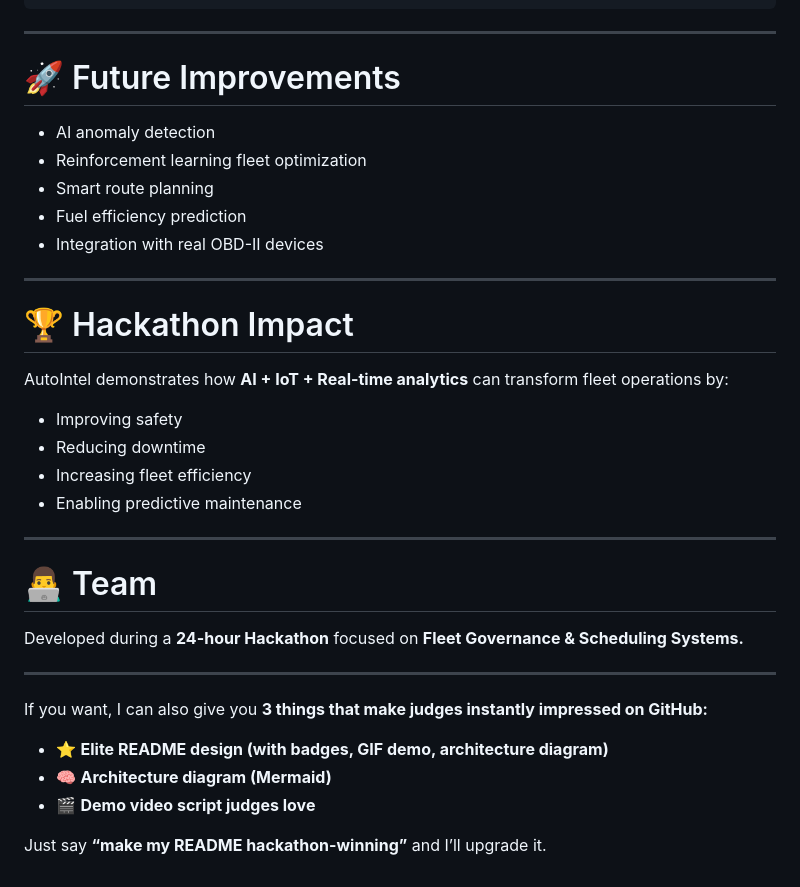
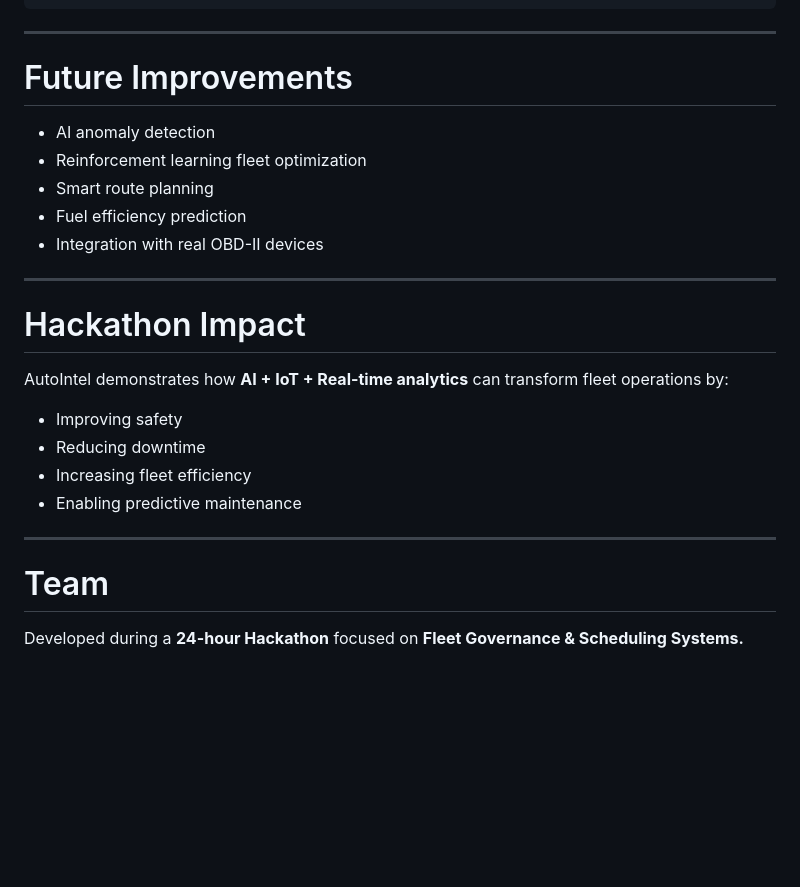
Before and after one commit to SachithKumar0628/Vehicle-Round3, a Markdown page: README.md, the part around one of its changes. Rendered like a GitHub page; blank space fills up the shorter version.

Commit message:
Refactor README.md for improved formatting
Updated README formatting and headings for consistency.

```diff
--- a/README.md
+++ b/README.md
@@ -394,7 +394,7 @@ AutoIntel
 
 ---
 
-# 🚀 Future Improvements
+#  Future Improvements
 
 * AI anomaly detection
 * Reinforcement learning fleet optimization
@@ -404,7 +404,7 @@ AutoIntel
 
 ---
 
-# 🏆 Hackathon Impact
+#  Hackathon Impact
 
 AutoIntel demonstrates how **AI + IoT + Real-time analytics** can transform fleet operations by:
 
@@ -415,16 +415,6 @@ AutoIntel demonstrates how **AI + IoT + Real-time analytics** can transform flee
 
 ---
 
-# 👨‍💻 Team
+#  Team
 
 Developed during a **24-hour Hackathon** focused on **Fleet Governance & Scheduling Systems.**
-
----
-
-If you want, I can also give you **3 things that make judges instantly impressed on GitHub:**
-
-* ⭐ **Elite README design (with badges, GIF demo, architecture diagram)**
-* 🧠 **Architecture diagram (Mermaid)**
-* 🎬 **Demo video script judges love**
-
-Just say **“make my README hackathon-winning”** and I’ll upgrade it.
```
Also changed, not shown: other parts of README.md (+27 -27 lines).
